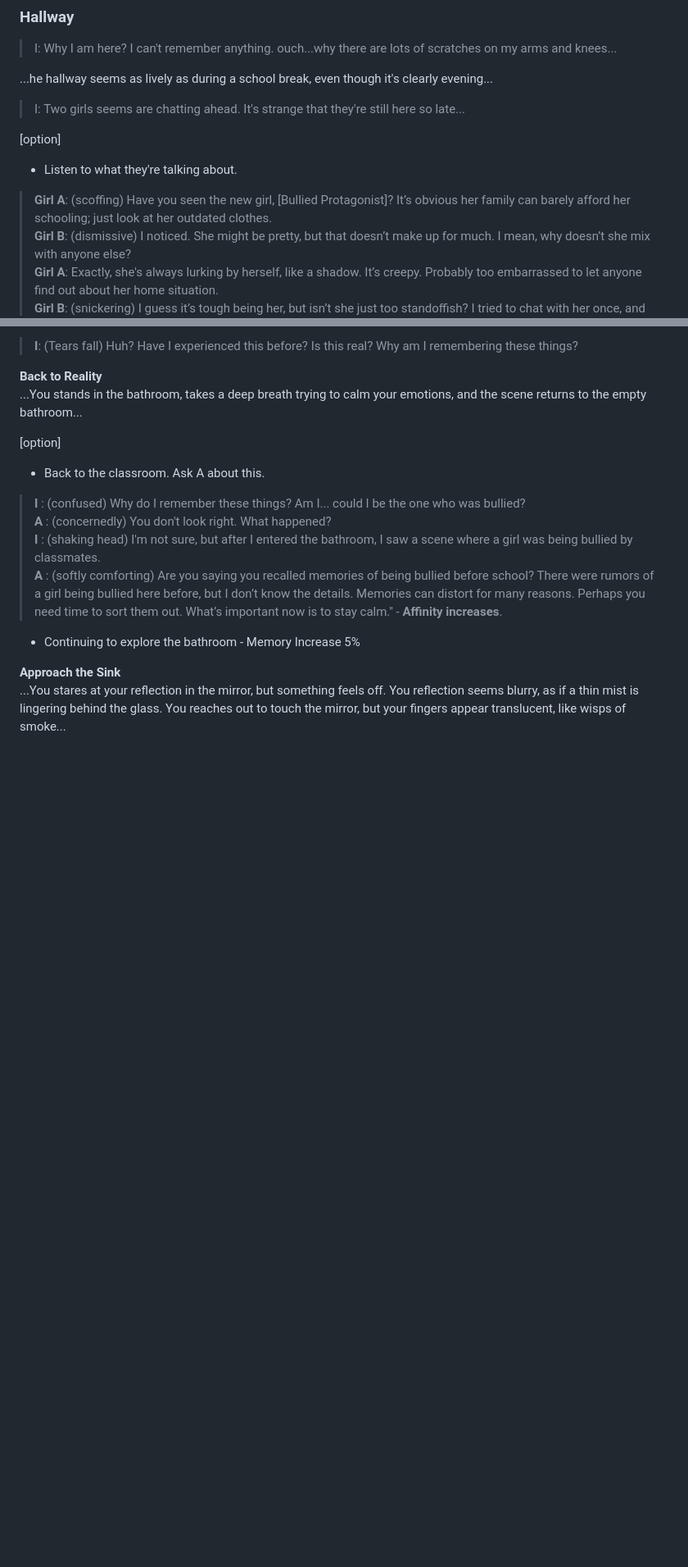
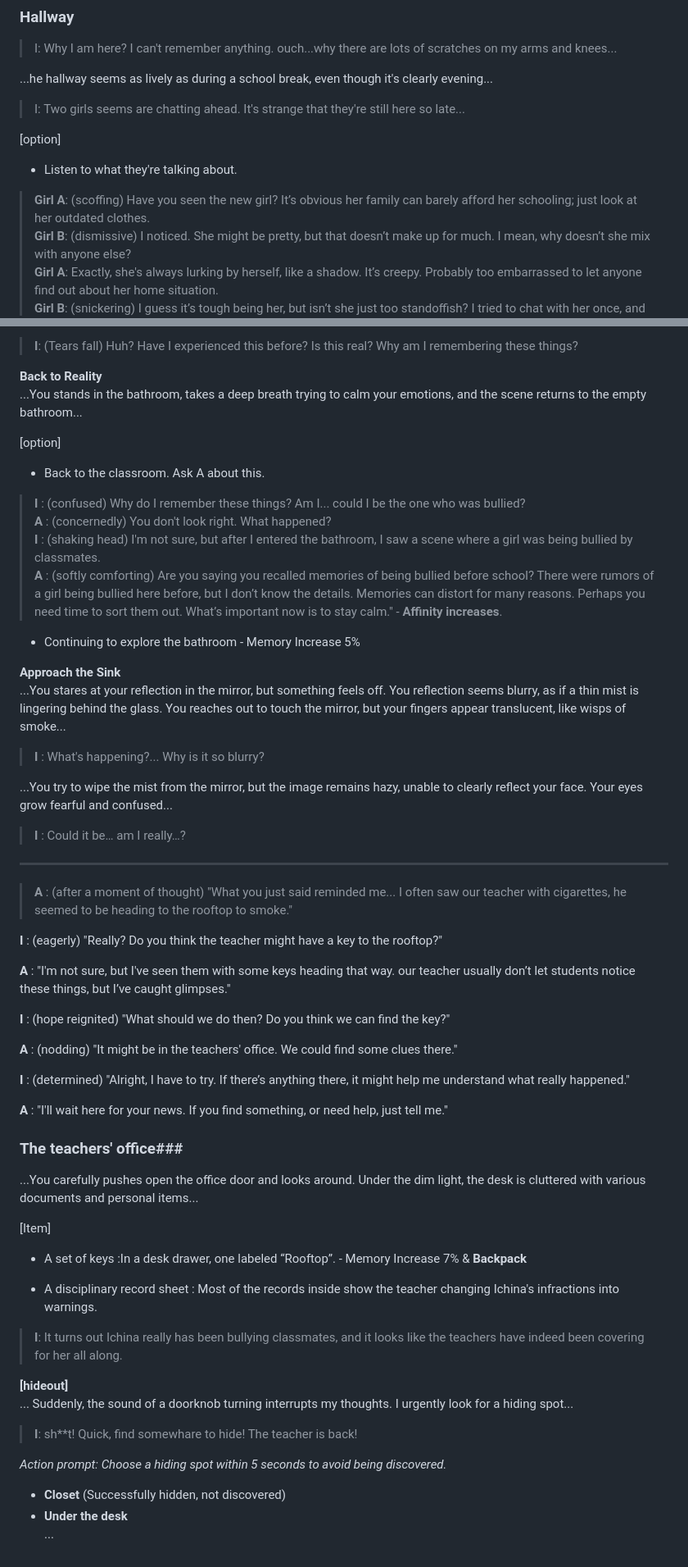
Before and after one commit to NaoCoding/Interactive-Fiction-Engine.c, a Markdown page: script/script-English.md, 2 parts joined by grey strips. Shown at 82% size. Rendered like a GitHub page; blank space fills up the shorter version.

```diff
--- a/script/script-English.md
+++ b/script/script-English.md
@@ -8,7 +8,7 @@
 
 [option]
 - Listen to what they're talking about.
->**Girl A**: (scoffing) Have you seen the new girl, [Bullied Protagonist]? It’s obvious her family can barely afford her schooling; just look at her outdated clothes.
+>**Girl A**: (scoffing) Have you seen the new girl? It’s obvious her family can barely afford her schooling; just look at her outdated clothes.
 **Girl B**: (dismissive) I noticed. She might be pretty, but that doesn’t make up for much. I mean, why doesn’t she mix with anyone else?
 **Girl A**: Exactly, she's always lurking by herself, like a shadow. It’s creepy. Probably too embarrassed to let anyone find out about her home situation.
 **Girl B**: (snickering) I guess it’s tough being her, but isn’t she just too standoffish? I tried to chat with her once, and she barely gave me the time of day.
@@ -162,3 +162,53 @@ If option 3 is chosen:
 
 **Approach the Sink**
 ...You stares at your reflection in the mirror, but something feels off. You reflection seems blurry, as if a thin mist is lingering behind the glass. You reaches out to touch the mirror, but your fingers appear translucent, like wisps of smoke...
+
+>**I** : What's happening?... Why is it so blurry?
+
+
+...You try to wipe the mist from the mirror, but the image remains hazy, unable to clearly reflect your face. Your eyes grow fearful and confused...
+
+
+>**I** : Could it be… am I really…?
+
+
+___
+>**A** : (after a moment of thought) "What you just said reminded me... I often saw our teacher with cigarettes, he seemed to be heading to the rooftop to smoke."
+
+**I** : (eagerly) "Really? Do you think the teacher might have a key to the rooftop?"
+
+**A** : "I'm not sure, but I've seen them with some keys heading that way. our teacher usually don’t let students notice these things, but I’ve caught glimpses."
+
+**I** : (hope reignited) "What should we do then? Do you think we can find the key?"
+
+**A** : (nodding) "It might be in the teachers' office. We could find some clues there."
+
+**I** : (determined) "Alright, I have to try. If there’s anything there, it might help me understand what really happened."
+
+**A** : "I'll wait here for your news. If you find something, or need help, just tell me."
+
+### The teachers' office###
+
+...You carefully pushes open the office door and looks around. Under the dim light, the desk is cluttered with various documents and personal items...
+
+
+
+[Item]
+- A set of keys :In a desk drawer, one labeled “Rooftop”. - Memory Increase 7% & **Backpack**
+
+- A disciplinary record sheet : Most of the records inside show the teacher changing Ichina's infractions into warnings.
+
+
+>**I**: It turns out Ichina really has been bullying classmates, and it looks like the teachers have indeed been covering for her all along.
+
+**[hideout]**
+... Suddenly, the sound of a doorknob turning interrupts my thoughts. I urgently look for a hiding spot...
+
+>**I**: sh**t! Quick, find somewhare to hide! The teacher is back!
+
+*Action prompt: Choose a hiding spot within 5 seconds to avoid being discovered.*
+
+
+- **Closet** (Successfully hidden, not discovered)
+- **Under the desk**
+ ...
```
